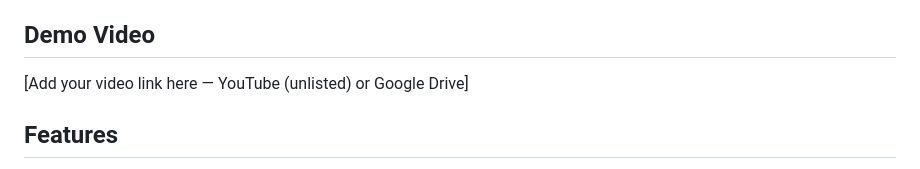
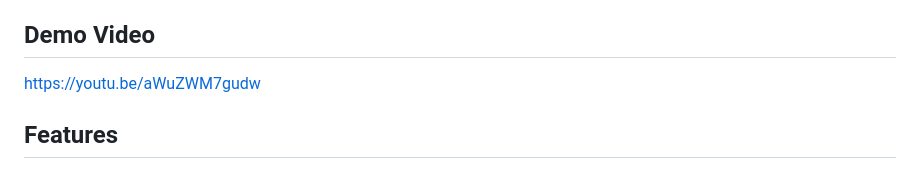
Before and after one commit to saikaushiktatineni-beep/Kohler-ai-studio, a Markdown page: README.md, the part around the change. Drawn GitHub-style.

Commit message:
Revise README with demo link and formatting fixes
Updated README to include demo video link and improved formatting.

```diff
--- a/README.md
+++ b/README.md
@@ -6,7 +6,7 @@ Given a room size, budget, and style preference, the app generates tiered produc
 
 ## Demo Video
 
-[Add your video link here — YouTube (unlisted) or Google Drive]
+https://youtu.be/aWuZWM7gudw
 
 ## Features
 
```
